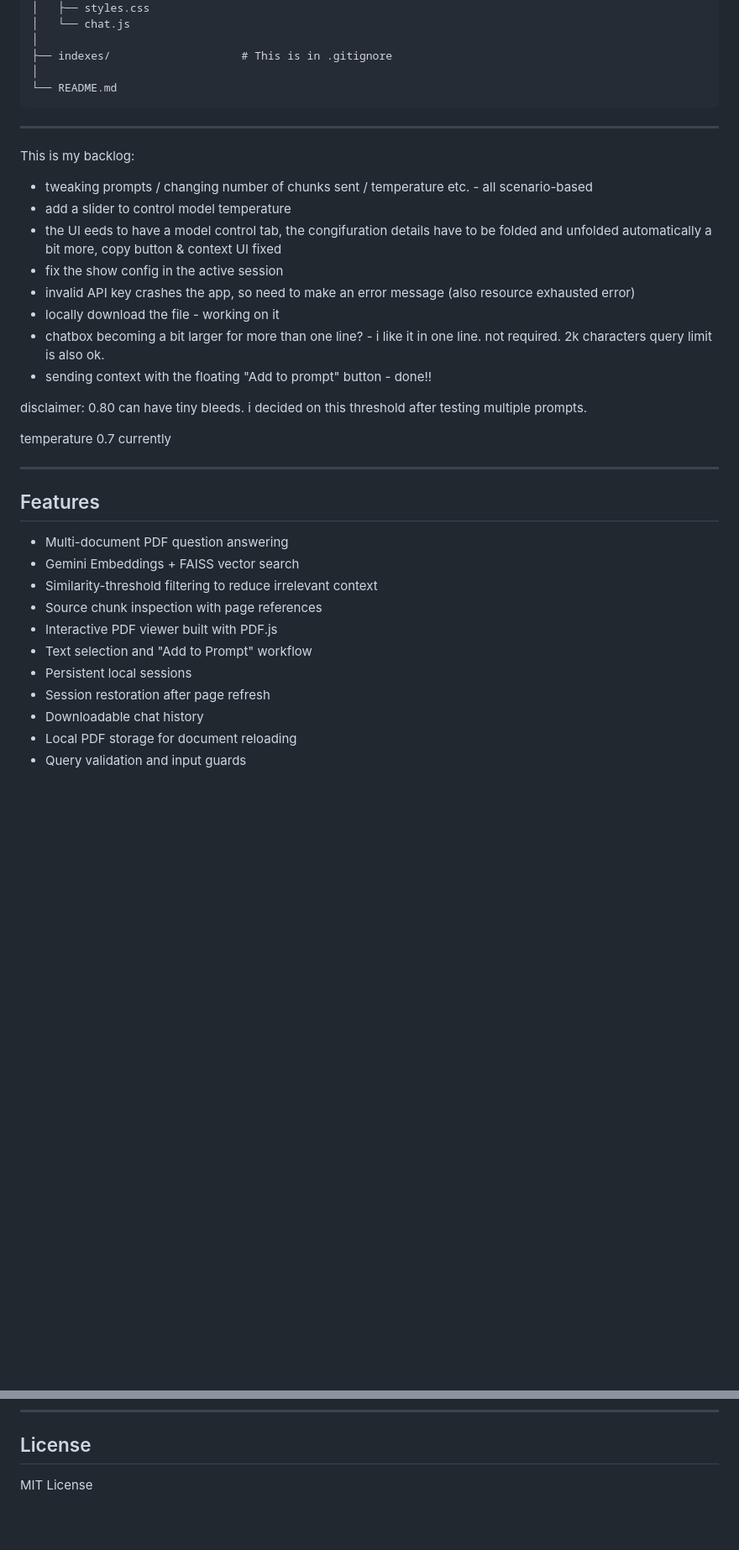
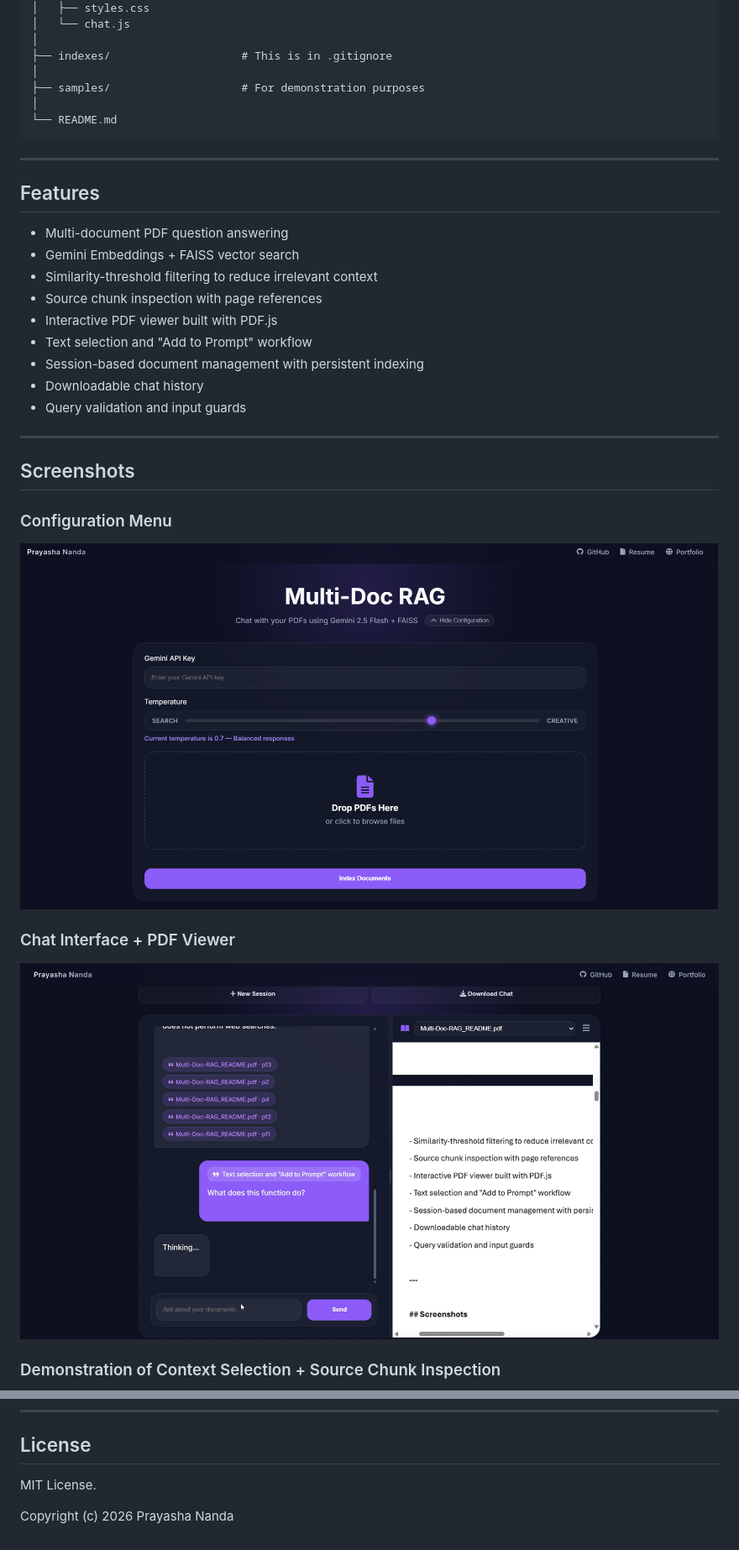
Before and after one commit to prayasha-nanda/Multi-Doc-RAG, a Markdown page: README.md, 2 parts joined by grey strips. Shown: that part at 84% size. GitHub-like rendering; pictures changed too: samples/chat.png (added), samples/config.png (added); blank space fills up the shorter version.

Commit message:
Update README with all functionalities and demos

````diff
--- a/README.md
+++ b/README.md
@@ -36,24 +36,10 @@ basic-rag/
 │
 ├── indexes/                    # This is in .gitignore
 │
+├── samples/                    # For demonstration purposes
+│
 └── README.md
 ```
-
----
-This is my backlog:
-- tweaking prompts / changing number of chunks sent / temperature etc. - all scenario-based
-- add a slider to control model temperature
-- the UI eeds to have a model control tab, the congifuration details have to be folded and unfolded automatically a bit more, copy button & context UI fixed
-- fix the show config in the active session
-- invalid API key crashes the app, so need to make an error message (also resource exhausted error)
-- locally download the file - working on it
-- chatbox becoming a bit larger for more than one line? - i like it in one line. not required. 2k characters query limit is also ok.
-- sending context with the floating "Add to prompt" button - done!!
-
-disclaimer:
-0.80 can have tiny bleeds. i decided on this threshold after testing multiple prompts.
-
-temperature 0.7 currently
 
 ---
 
@@ -65,8 +51,21 @@ temperature 0.7 currently
 - Source chunk inspection with page references
 - Interactive PDF viewer built with PDF.js
 - Text selection and "Add to Prompt" workflow
-- Persistent local sessions
-- Session restoration after page refresh
+- Session-based document management with persistent indexing
 - Downloadable chat history
-- Local PDF storage for document reloading
 - Query validation and input guards
+
+---
+
+## Screenshots
+
+### Configuration Menu
+
+![Configuration Menu](samples/config.png)
+
+### Chat Interface + PDF Viewer
+
+![Chat Interface and PDF Viewer](samples/chat.png)
+
+### Demonstration of Context Selection + Source Chunk Inspection
+
@@ -345,4 +344,6 @@ Prayasha Nanda, in my hunt to learn more and create more.
 
 ## License
 
-MIT License
+MIT License.
+
+Copyright (c) 2026 Prayasha Nanda
````
Also changed, not shown: other parts of README.md (+66 -66 lines), samples/demo.gif (added).
